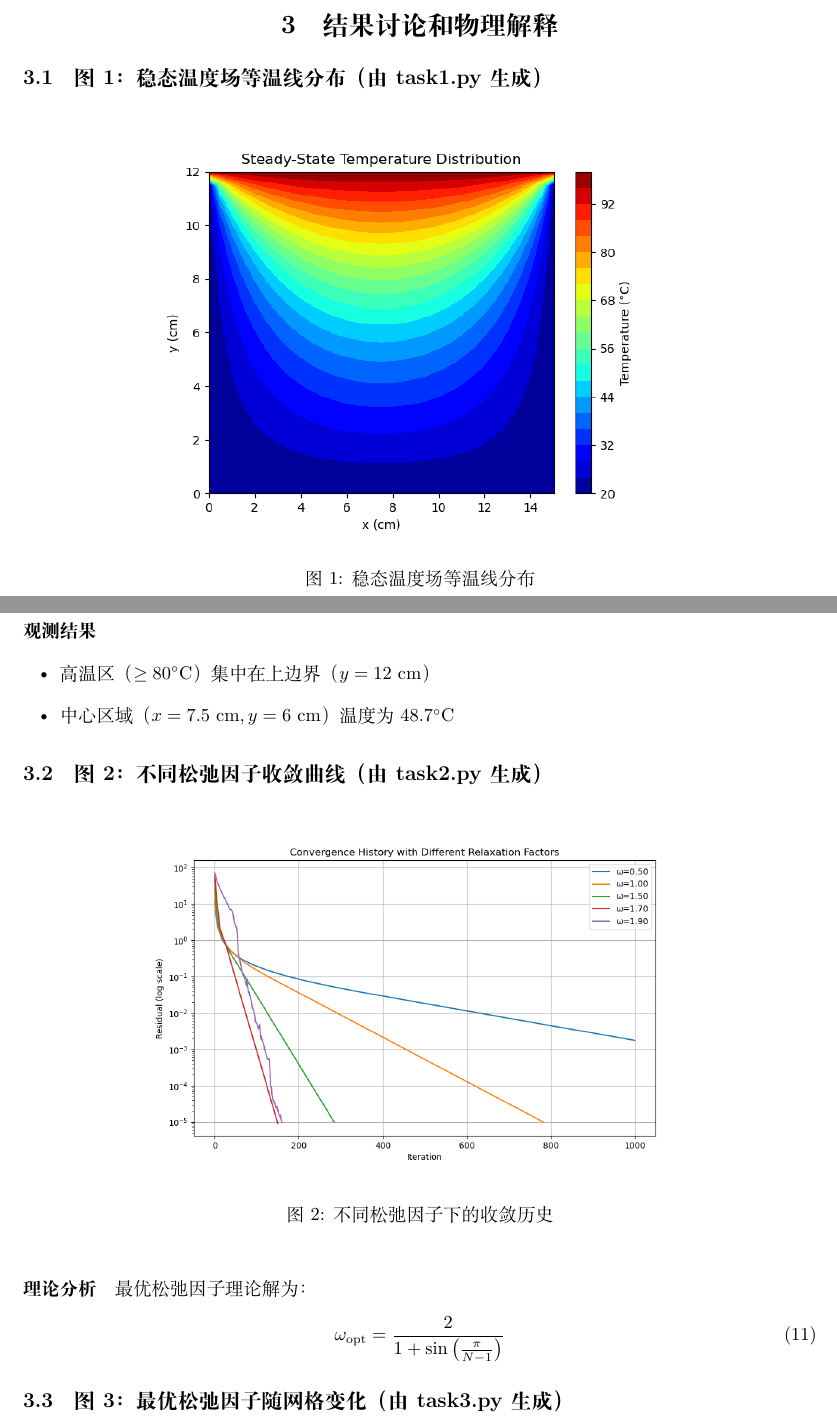
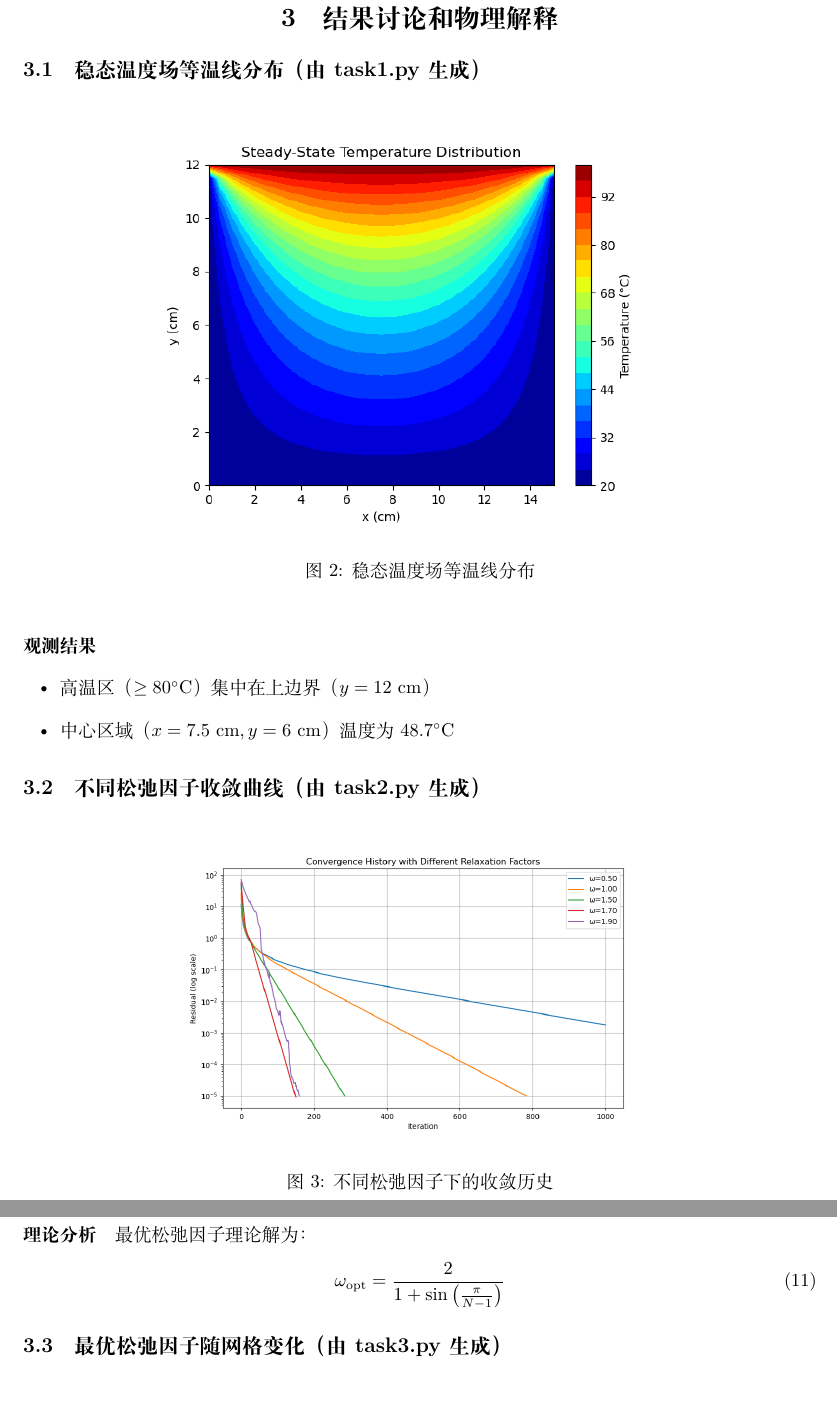
Before and after one commit to ZeroLevelKing/CFD_hw4, a LaTeX problem sheet (doc/hw4.tex): two parts of pages 4 and 5 of 6 before the commit and two parts of pages 6 and 7 of 8 after it, joined at a grey line, cut so that both start at the same text. Compiled offline with XeLaTeX.

```diff
--- a/doc/hw4.tex
+++ b/doc/hw4.tex
@@ -202,6 +209,6 @@
 \section{结果讨论和物理解释}
 
-\subsection{图1：稳态温度场等温线分布（由task1.py生成）}
+\subsection{稳态温度场等温线分布（由task1.py生成）}
 \begin{figure}[h]
     \centering
     \includegraphics[width=0.7\textwidth]{Figure_1.png}
@@ -215,10 +222,10 @@
     \item 中心区域（$x=7.5\ \mathrm{cm}, y=6\ \mathrm{cm}$）温度为$48.7^\circ$C
 \end{itemize}
 
-\subsection{图2：不同松弛因子收敛曲线（由task2.py生成）}
+\subsection{不同松弛因子收敛曲线（由task2.py生成）}
 \begin{figure}[h]
     \centering
-    \includegraphics[width=0.75\textwidth]{Figure_2.png}
+    \includegraphics[width=0.65\textwidth]{Figure_2.png}
     \caption{不同松弛因子下的收敛历史}
     \label{fig:converge}
 \end{figure}
@@ -230,7 +237,7 @@
     \omega_{\mathrm{opt}} = \frac{2}{1 + \sin\left(\frac{\pi}{N-1}\right)}
 \end{equation}
 
-\subsection{图3：最优松弛因子随网格变化（由task3.py生成）}
+\subsection{最优松弛因子随网格变化（由task3.py生成）}
 \begin{figure}[h]
     \centering
     \includegraphics[width=0.8\textwidth]{Figure_3.png}
```
Also changed, not shown: doc/figure/c1.png (added), doc/hw4.pdf, doc/hw4.tex (9 more changed lines).
